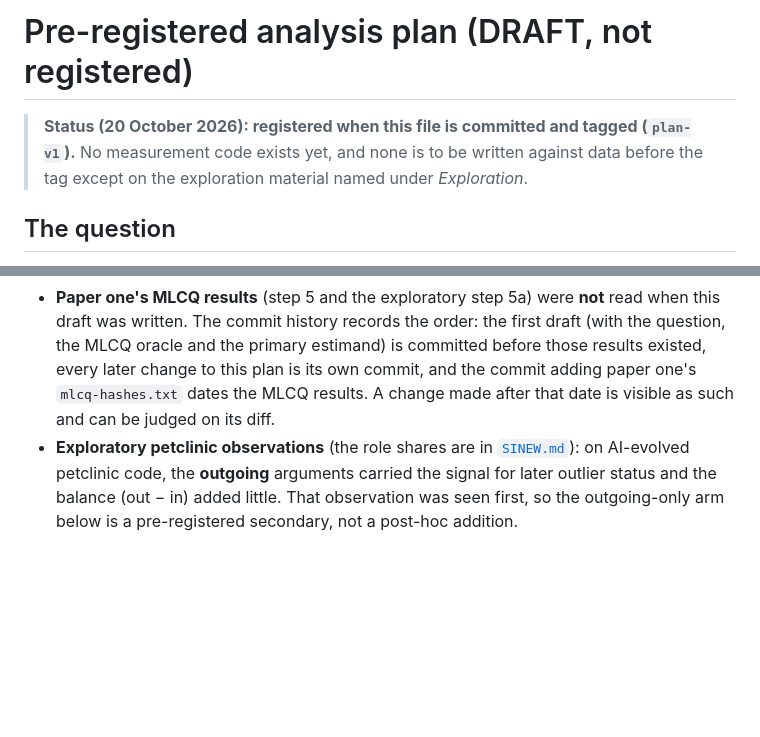
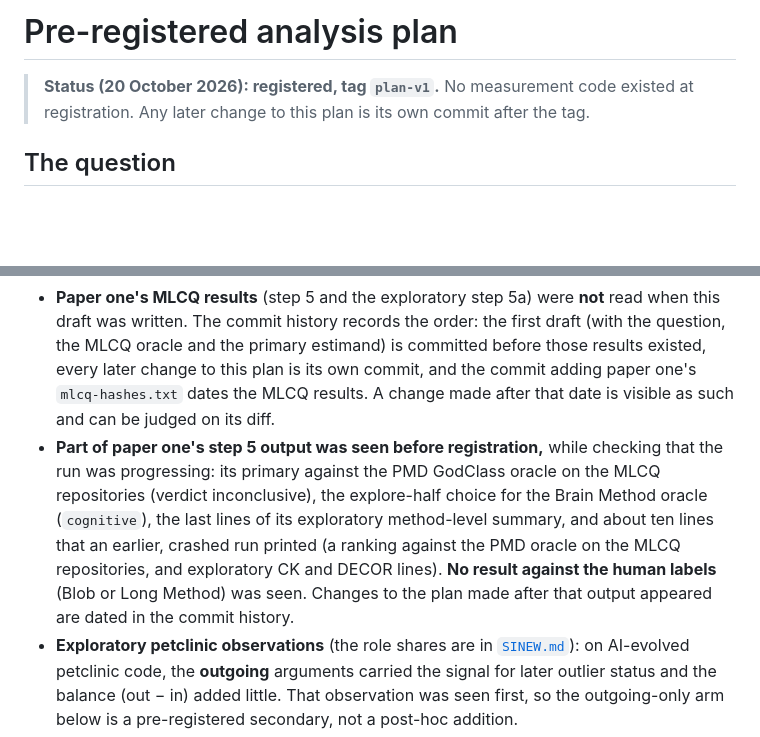
Before and after one commit to officefloor/concentration-divergence-study, a Markdown page: PLAN.md, 2 parts joined by grey strips. Drawn GitHub-style; blank space fills up the shorter version.

Commit message:
Register the plan: state what of paper one's step 5 was seen
Records the parts of paper one's step 5 output seen while checking the run,
none of them against the human labels, and marks the plan registered.

Co-Authored-By: Claude Opus 5.5 <noreply@anthropic.com>

```diff
--- a/PLAN.md
+++ b/PLAN.md
@@ -1,8 +1,7 @@
-# Pre-registered analysis plan (DRAFT, not registered)
+# Pre-registered analysis plan
 
-> **Status (20 October 2026): registered when this file is committed and tagged
-> (`plan-v1`).** No measurement code exists yet, and none is to be written against data
-> before the tag except on the exploration material named under *Exploration*.
+> **Status (20 October 2026): registered, tag `plan-v1`.** No measurement code existed at
+> registration. Any later change to this plan is its own commit after the tag.
 
 ## The question
 
@@ -50,6 +49,14 @@ Stated so a reader can judge what could have shaped it:
   later change to this plan is its own commit, and the commit adding paper one's
   `mlcq-hashes.txt` dates the MLCQ results. A change made after that date is visible as such
   and can be judged on its diff.
+- **Part of paper one's step 5 output was seen before registration,** while checking that the
+  run was progressing: its primary against the PMD GodClass oracle on the MLCQ repositories
+  (verdict inconclusive), the explore-half choice for the Brain Method oracle (`cognitive`), the
+  last lines of its exploratory method-level summary, and about ten lines that an earlier,
+  crashed run printed (a ranking against the PMD oracle on the MLCQ repositories, and
+  exploratory CK and DECOR lines). **No result against the human labels** (Blob or Long
+  Method) was seen. Changes to the plan made after that output appeared are dated in the
+  commit history.
 - **Exploratory petclinic observations** (the role shares are in
   [`SINEW.md`](SINEW.md)): on AI-evolved petclinic code, the **outgoing** arguments
   carried the signal for later outlier status and the balance (out − in) added little. That observation was seen first, so the
```
